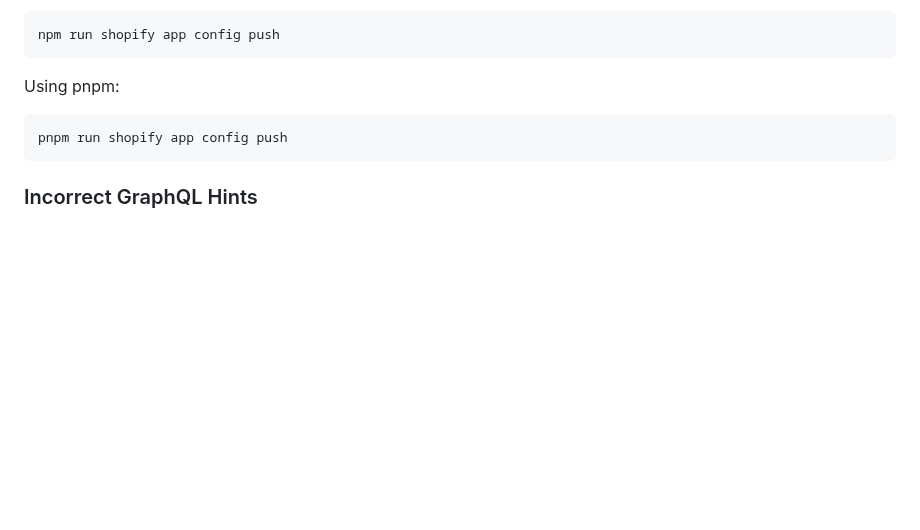
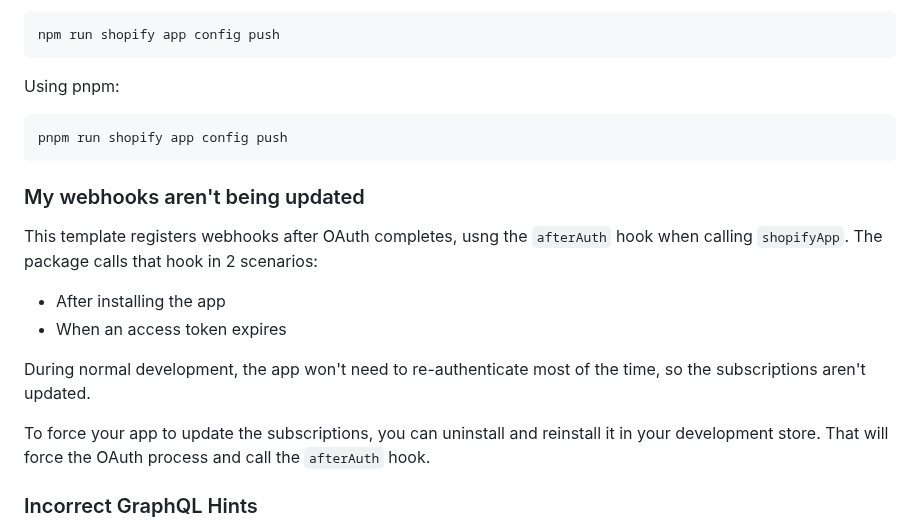
Before and after one commit to Shopify/shopify-app-template-remix, a Markdown page: README.md, the part around the change. GitHub-like rendering; blank space fills up the shorter version.

Commit message:
Add gotcha on how to update webhooks

````diff
--- a/README.md
+++ b/README.md
@@ -198,6 +198,18 @@ Using pnpm:
 pnpm run shopify app config push
 ```
 
+### My webhooks aren't being updated
+
+This template registers webhooks after OAuth completes, usng the `afterAuth` hook when calling `shopifyApp`.
+The package calls that hook in 2 scenarios:
+- After installing the app
+- When an access token expires
+
+During normal development, the app won't need to re-authenticate most of the time, so the subscriptions aren't updated.
+
+To force your app to update the subscriptions, you can uninstall and reinstall it in your development store.
+That will force the OAuth process and call the `afterAuth` hook.
+
 ### Incorrect GraphQL Hints
 
 By default the [graphql.vscode-graphql](https://marketplace.visualstudio.com/items?itemName=GraphQL.vscode-graphql) extension for VS Code will assume that GraphQL queries or mutations are for the [Shopify Admin API](https://shopify.dev/docs/api/admin). This is a sensible default, but it may not be true if:
````
